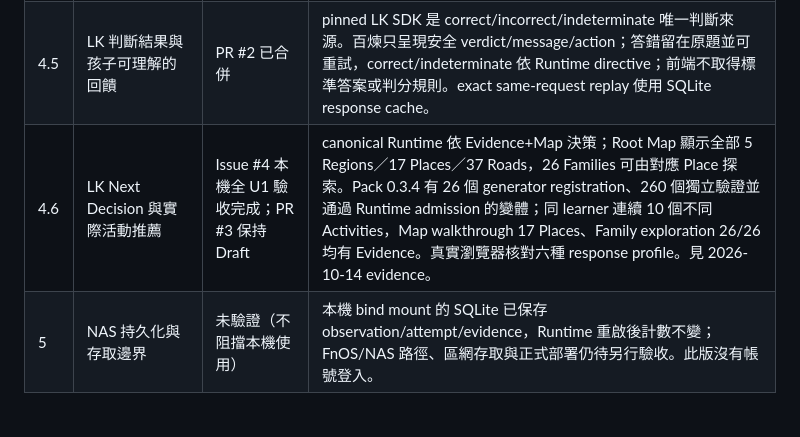
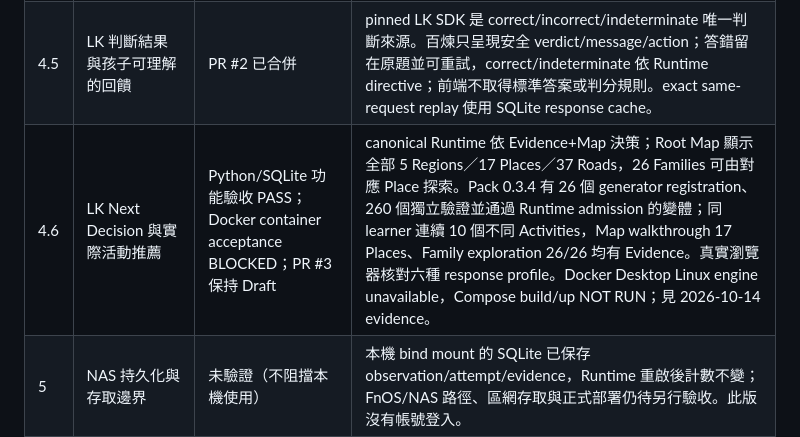
Before and after one commit to jamesyyl/learning-kernel-bailian-selfhosted, a Markdown page: docs/DOCKERIZATION_TODO.md, the part around the change. Rendered like a GitHub page; blank space fills up the shorter version.

Commit message:
docs: mark Docker acceptance blocked

```diff
--- a/docs/DOCKERIZATION_TODO.md
+++ b/docs/DOCKERIZATION_TODO.md
@@ -20,7 +20,7 @@
 | 3 | 準備 U1 Pack 與合法 Activity Pool 供應 | 本機通過（2026-10-12） | WSL Docker build 後，`docker compose exec runtime python -m api.seed_u1` 首次及再次執行皆成功；同源 Surface HTTP 200、schema `learning-kernel.surface-ir@1`、Pack 0.3.1。 |
 | 4 | 把 Option 2 練習頁接到 LK | 程式已寫；本機瀏覽器通過（2026-10-12） | 首頁選數學 U1、載入真實 Surface、完成單選及多選兩步、每步收到 Runtime 保存回覆；頁面只送 raw observation，沒有瀏覽器判分。未接通科目與學習摘要標示尚未開放。 |
 | 4.5 | LK 判斷結果與孩子可理解的回饋 | PR #2 已合併 | pinned LK SDK 是 correct/incorrect/indeterminate 唯一判斷來源。百煉只呈現安全 verdict/message/action；答錯留在原題並可重試，correct/indeterminate 依 Runtime directive；前端不取得標準答案或判分規則。exact same-request replay 使用 SQLite response cache。 |
-| 4.6 | LK Next Decision 與實際活動推薦 | Issue #4 本機全 U1 驗收完成；PR #3 保持 Draft | canonical Runtime 依 Evidence+Map 決策；Root Map 顯示全部 5 Regions／17 Places／37 Roads，26 Families 可由對應 Place 探索。Pack 0.3.4 有 26 個 generator registration、260 個獨立驗證並通過 Runtime admission 的變體；同 learner 連續 10 個不同 Activities，Map walkthrough 17 Places、Family exploration 26/26 均有 Evidence。真實瀏覽器核對六種 response profile。見 2026-10-14 evidence。 |
+| 4.6 | LK Next Decision 與實際活動推薦 | Python/SQLite 功能驗收 PASS；Docker container acceptance BLOCKED；PR #3 保持 Draft | canonical Runtime 依 Evidence+Map 決策；Root Map 顯示全部 5 Regions／17 Places／37 Roads，26 Families 可由對應 Place 探索。Pack 0.3.4 有 26 個 generator registration、260 個獨立驗證並通過 Runtime admission 的變體；同 learner 連續 10 個不同 Activities，Map walkthrough 17 Places、Family exploration 26/26 均有 Evidence。真實瀏覽器核對六種 response profile。Docker Desktop Linux engine unavailable，Compose build/up NOT RUN；見 2026-10-14 evidence。 |
 | 5 | NAS 持久化與存取邊界 | 未驗證（不阻擋本機使用） | 本機 bind mount 的 SQLite 已保存 observation/attempt/evidence，Runtime 重啟後計數不變；FnOS/NAS 路徑、區網存取與正式部署仍待另行驗收。此版沒有帳號登入。 |
 | 6 | 簡單 SQLite 備份（後置） | 暫緩，不阻擋開發 | 先完成 LK 活動與作答流程；有正式學習資料後，再加入本機資料庫快照和還原。 |
 | 7 | FnOS/N100 驗收 | 未完成，依賴 2–5 | linux/amd64 冷啟、重啟、資料保存、raw observation 通過；備份後續補上。 |
```
